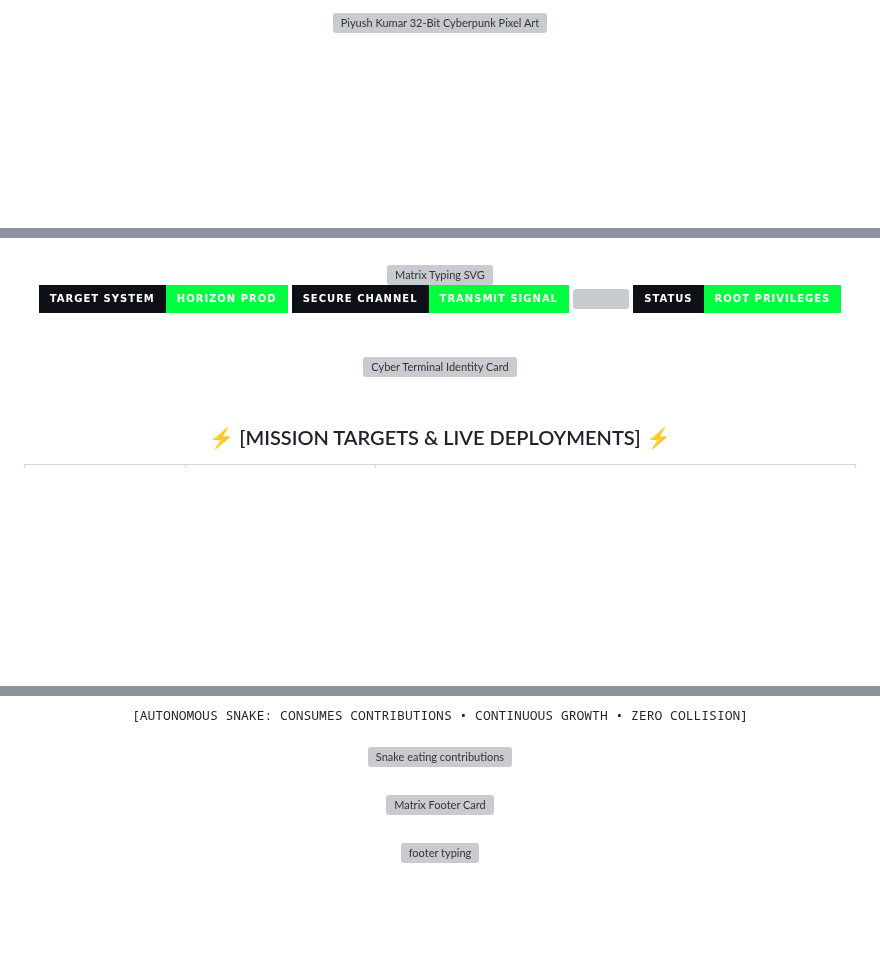
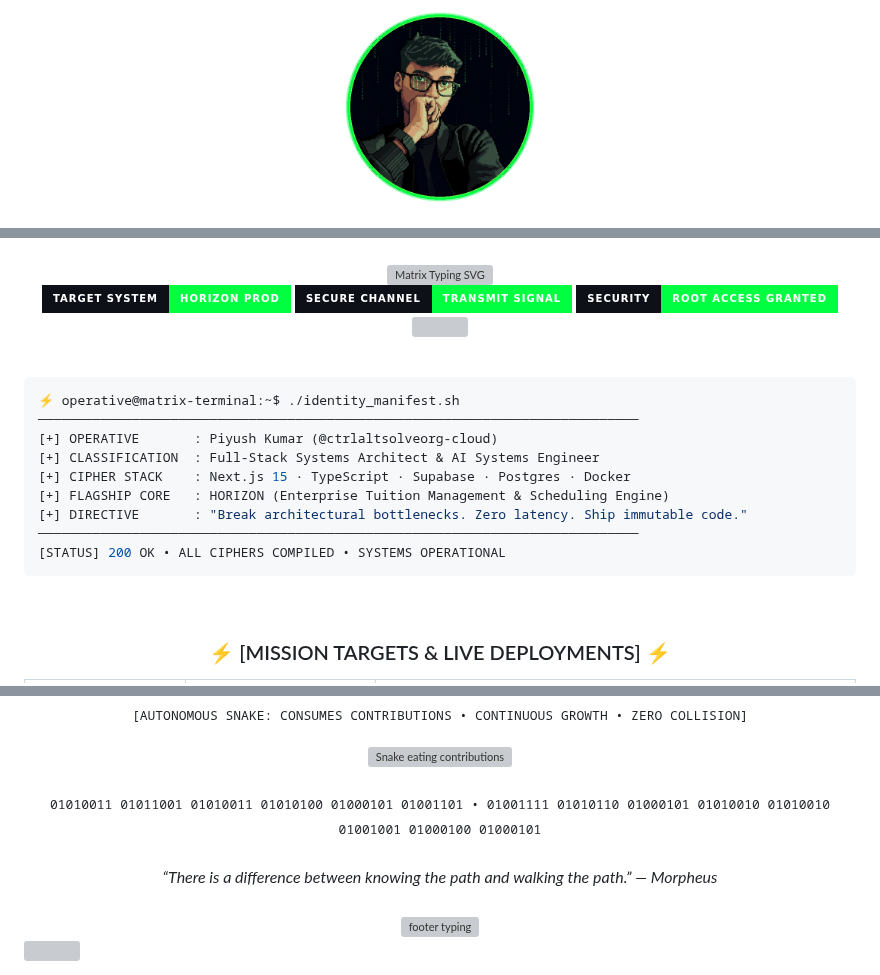
Before and after one commit to ctrlaltsolveorg-cloud/ctrlaltsolveorg-cloud, a Markdown page: README.md, 3 parts joined by grey strips. GitHub-like rendering; pictures changed too: assets/avatar-pixel.png (added); badges without logos; blank space fills up the shorter version; grey boxes are pictures that could not be loaded.

Commit message:
fix: replace unsupported raw SVGs with certified capsule-render, native terminal card, and transparent circular pixel avatar

````diff
--- a/README.md
+++ b/README.md
@@ -9,5 +9,5 @@
 <div align="center">
   <a href="https://github.com/ctrlaltsolveorg-cloud">
-    <img src="https://raw.githubusercontent.com/ctrlaltsolveorg-cloud/ctrlaltsolveorg-cloud/main/assets/avatar-frame.svg" width="190" height="190" alt="Piyush Kumar 32-Bit Cyberpunk Pixel Art Avatar" />
+    <img src="./assets/avatar-pixel.png" width="190" height="190" alt="Piyush Kumar 32-Bit Cyberpunk Pixel Art Avatar" />
   </a>
   <br/><br/>
@@ -30,16 +32,24 @@
   <a href="mailto:piyushkumarsihari@gmail.com">
     <img src="https://img.shields.io/badge/SECURE_CHANNEL-TRANSMIT_SIGNAL-00ff41?style=for-the-badge&logo=gmail&logoColor=black&labelColor=0d1117" />
   </a>
-  <img src="https://komarev.com/ghpvc/?username=ctrlaltsolveorg-cloud&style=for-the-badge&color=00ff41&labelColor=0d1117&label=INTRUSION_COUNT" />
-  <img src="https://img.shields.io/badge/STATUS-ROOT_PRIVILEGES-00ff41?style=for-the-badge&logo=gnubash&logoColor=black&labelColor=0d1117" />
+  <img src="https://img.shields.io/badge/SECURITY-ROOT_ACCESS_GRANTED-00ff41?style=for-the-badge&logo=gnubash&logoColor=black&labelColor=0d1117" />
+  <img src="https://komarev.com/ghpvc/?username=ctrlaltsolveorg-cloud&style=for-the-badge&color=00ff41&labelColor=0d1117&label=VISITORS" />
 </p>
 
 <br/>
 
 <!-- ═══════════════════════ OPERATIVE IDENTITY MANIFEST ═══════════════════════ -->
-<div align="center">
-  <img width="98%" src="https://raw.githubusercontent.com/ctrlaltsolveorg-cloud/ctrlaltsolveorg-cloud/main/assets/terminal-card.svg" alt="Cyber Terminal Identity Card" />
-</div>
+```bash
+⚡ operative@matrix-terminal:~$ ./identity_manifest.sh
+─────────────────────────────────────────────────────────────────────────────
+[+] OPERATIVE       : Piyush Kumar (@ctrlaltsolveorg-cloud)
+[+] CLASSIFICATION  : Full-Stack Systems Architect & AI Systems Engineer
+[+] CIPHER STACK    : Next.js 15 · TypeScript · Supabase · Postgres · Docker
+[+] FLAGSHIP CORE   : HORIZON (Enterprise Tuition Management & Scheduling Engine)
+[+] DIRECTIVE       : "Break architectural bottlenecks. Zero latency. Ship immutable code."
+─────────────────────────────────────────────────────────────────────────────
+[STATUS] 200 OK • ALL CIPHERS COMPILED • SYSTEMS OPERATIONAL
+```
 
 <br/>
 
@@ -102,7 +112,11 @@
 
 <!-- ═══════════════════════ MATRIX FOOTER ═══════════════════════ -->
 <div align="center">
-  <img width="100%" src="https://raw.githubusercontent.com/ctrlaltsolveorg-cloud/ctrlaltsolveorg-cloud/main/assets/matrix-footer.svg" alt="Matrix Footer Card" />
+  <samp style="color: #00ff41; background: #0d1117; padding: 6px 16px; border: 1px solid #00ff41; border-radius: 4px; font-weight: bold;">
+    01010011 01011001 01010011 01010100 01000101 01001101 &bull; 01001111 01010110 01000101 01010010 01010010 01001001 01000100 01000101
+  </samp>
+  <br/><br/>
+  <em style="color: #4ade80; font-family: monospace;">&ldquo;There is a difference between knowing the path and walking the path.&rdquo; &mdash; Morpheus</em>
   <br/><br/>
   <img src="https://readme-typing-svg.demolab.com?font=JetBrains+Mono&weight=600&size=15&duration=2600&pause=1000&color=00FF41&center=true&vCenter=true&width=560&lines=Connection+terminated.+Session+logged.;Keep+hacking.+Keep+shipping.+Never+stop." alt="footer typing" />
 </div>
````
Also changed, not shown: other parts of README.md (+9 -5 lines), 4 other files.
